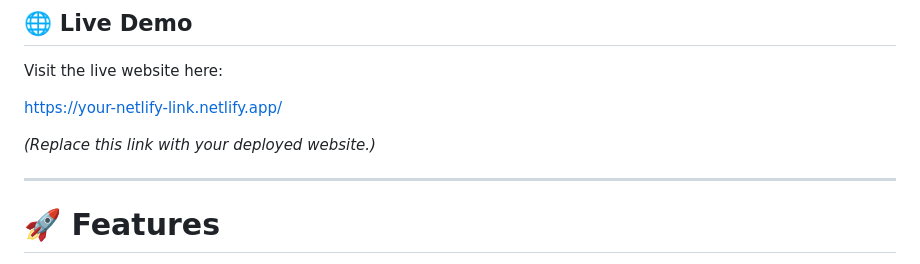
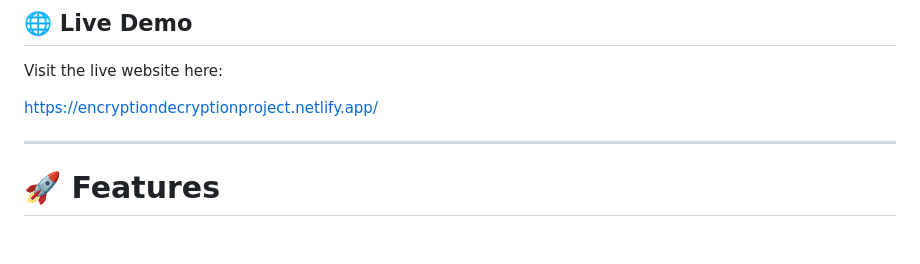
Before and after one commit to emanfayyaz-029/Encryption_Decryption, a Markdown page: README.md, the part around the change. Drawn GitHub-style; blank space fills up the shorter version.

Commit message:
Change live demo link to new URL
Updated the live demo link in the README.

```diff
--- a/README.md
+++ b/README.md
@@ -16,9 +16,9 @@ The application allows users to encrypt and decrypt messages using **Caesar Shif
 
 Visit the live website here:
 
-https://your-netlify-link.netlify.app/
+https://encryptiondecryptionproject.netlify.app/
 
-*(Replace this link with your deployed website.)*
+
 
 ---
 
```
